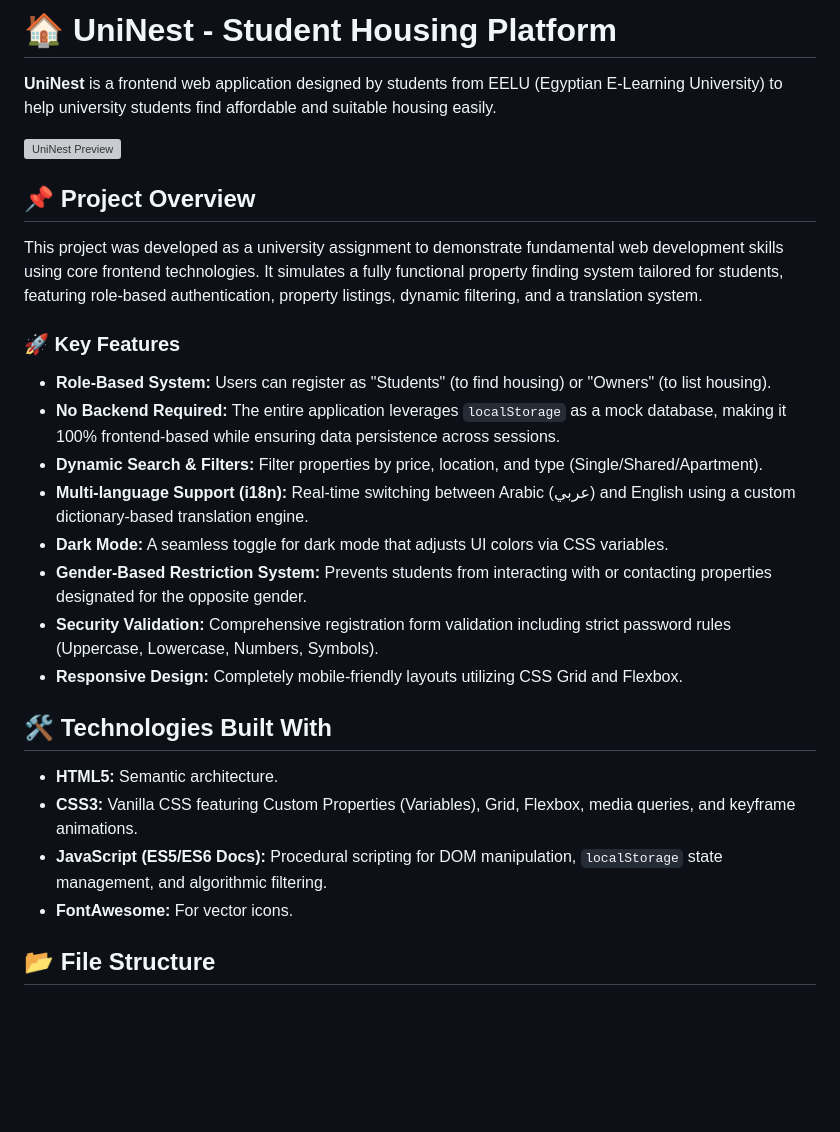
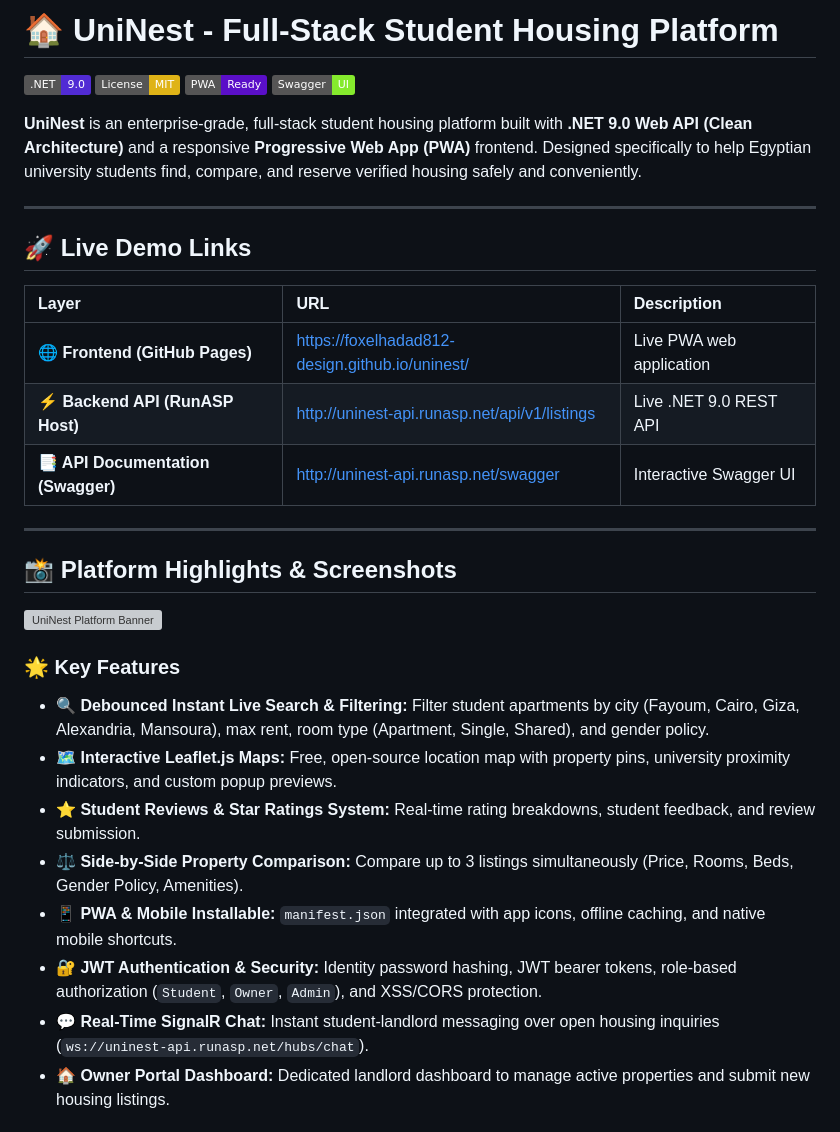
Before and after one commit to foxelhadad812-design/uninest, a Markdown page: README.md, the part around one of its changes. Drawn GitHub-style; badges without logos; blank space fills up the shorter version; grey boxes are pictures that could not be loaded.

```diff
--- a/README.md
+++ b/README.md
@@ -1,26 +1,35 @@
-# 🏠 UniNest - Student Housing Platform
+# 🏠 UniNest - Full-Stack Student Housing Platform
 
-**UniNest** is a frontend web application designed by students from EELU (Egyptian E-Learning University) to help university students find affordable and suitable housing easily.
+[![NET 9.0](https://img.shields.io/badge/.NET-9.0-512BD4?logo=dotnet)](https://dotnet.microsoft.com/)
+[![License: MIT](https://img.shields.io/badge/License-MIT-yellow.svg)](https://opensource.org/licenses/MIT)
+[![PWA Ready](https://img.shields.io/badge/PWA-Ready-5A0FC8?logo=pwa)](https://foxelhadad812-design.github.io/uninest/)
+[![Swagger Docs](https://img.shields.io/badge/Swagger-UI-85EA2D?logo=swagger)](http://uninest-api.runasp.net/swagger)
 
-![UniNest Preview](https://images.unsplash.com/photo-1523217582562-09d0def993a6?w=800)
+**UniNest** is an enterprise-grade, full-stack student housing platform built with **.NET 9.0 Web API (Clean Architecture)** and a responsive **Progressive Web App (PWA)** frontend. Designed specifically to help Egyptian university students find, compare, and reserve verified housing safely and conveniently.
 
-## 📌 Project Overview
-This project was developed as a university assignment to demonstrate fundamental web development skills using core frontend technologies. It simulates a fully functional property finding system tailored for students, featuring role-based authentication, property listings, dynamic filtering, and a translation system.
+---
 
-### 🚀 Key Features
-- **Role-Based System:** Users can register as "Students" (to find housing) or "Owners" (to list housing).
-- **No Backend Required:** The entire application leverages `localStorage` as a mock database, making it 100% frontend-based while ensuring data persistence across sessions.
-- **Dynamic Search & Filters:** Filter properties by price, location, and type (Single/Shared/Apartment).
-- **Multi-language Support (i18n):** Real-time switching between Arabic (عربي) and English using a custom dictionary-based translation engine.
-- **Dark Mode:** A seamless toggle for dark mode that adjusts UI colors via CSS variables.
-- **Gender-Based Restriction System:** Prevents students from interacting with or contacting properties designated for the opposite gender.
-- **Security Validation:** Comprehensive registration form validation including strict password rules (Uppercase, Lowercase, Numbers, Symbols).
-- **Responsive Design:** Completely mobile-friendly layouts utilizing CSS Grid and Flexbox.
+## 🚀 Live Demo Links
 
-## 🛠️ Technologies Built With
-- **HTML5:** Semantic architecture.
-- **CSS3:** Vanilla CSS featuring Custom Properties (Variables), Grid, Flexbox, media queries, and keyframe animations.
-- **JavaScript (ES5/ES6 Docs):** Procedural scripting for DOM manipulation, `localStorage` state management, and algorithmic filtering.
-- **FontAwesome:** For vector icons.
+| Layer | URL | Description |
+| :--- | :--- | :--- |
+| **🌐 Frontend (GitHub Pages)** | [https://foxelhadad812-design.github.io/uninest/](https://foxelhadad812-design.github.io/uninest/) | Live PWA web application |
+| **⚡ Backend API (RunASP Host)** | [http://uninest-api.runasp.net/api/v1/listings](http://uninest-api.runasp.net/api/v1/listings) | Live .NET 9.0 REST API |
+| **📑 API Documentation (Swagger)** | [http://uninest-api.runasp.net/swagger](http://uninest-api.runasp.net/swagger) | Interactive Swagger UI |
 
-## 📂 File Structure
+---
+
+## 📸 Platform Highlights & Screenshots
+
+![UniNest Platform Banner](https://images.unsplash.com/photo-1522708323590-d24dbb6b0267?w=1200&auto=format&fit=crop&q=80)
+
+### 🌟 Key Features
+- **🔍 Debounced Instant Live Search & Filtering:** Filter student apartments by city (Fayoum, Cairo, Giza, Alexandria, Mansoura), max rent, room type (Apartment, Single, Shared), and gender policy.
+- **🗺️ Interactive Leaflet.js Maps:** Free, open-source location map with property pins, university proximity indicators, and custom popup previews.
+- **⭐ Student Reviews & Star Ratings System:** Real-time rating breakdowns, student feedback, and review submission.
+- **⚖️ Side-by-Side Property Comparison:** Compare up to 3 listings simultaneously (Price, Rooms, Beds, Gender Policy, Amenities).
+- **📱 PWA & Mobile Installable:** `manifest.json` integrated with app icons, offline caching, and native mobile shortcuts.
+- **🔐 JWT Authentication & Security:** Identity password hashing, JWT bearer tokens, role-based authorization (`Student`, `Owner`, `Admin`), and XSS/CORS protection.
+- **💬 Real-Time SignalR Chat:** Instant student-landlord messaging over open housing inquiries (`ws://uninest-api.runasp.net/hubs/chat`).
+- **🏠 Owner Portal Dashboard:** Dedicated landlord dashboard to manage active properties and submit new housing listings.
+
```
Also changed, not shown: other parts of README.md (+82 -23 lines).
